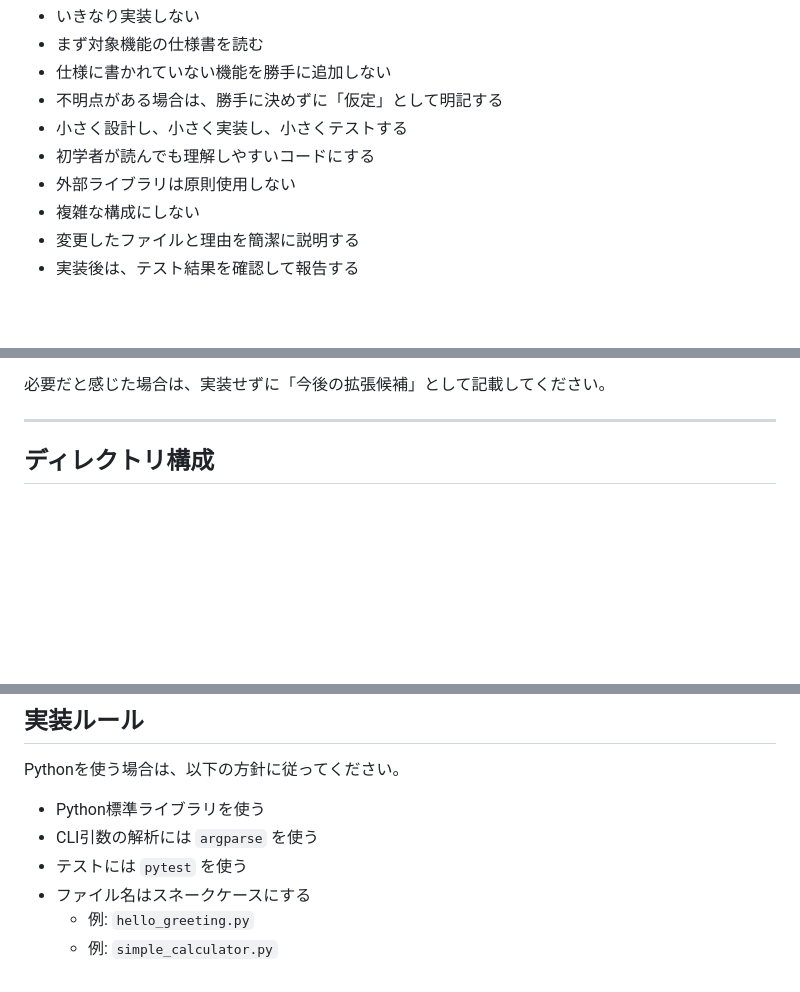
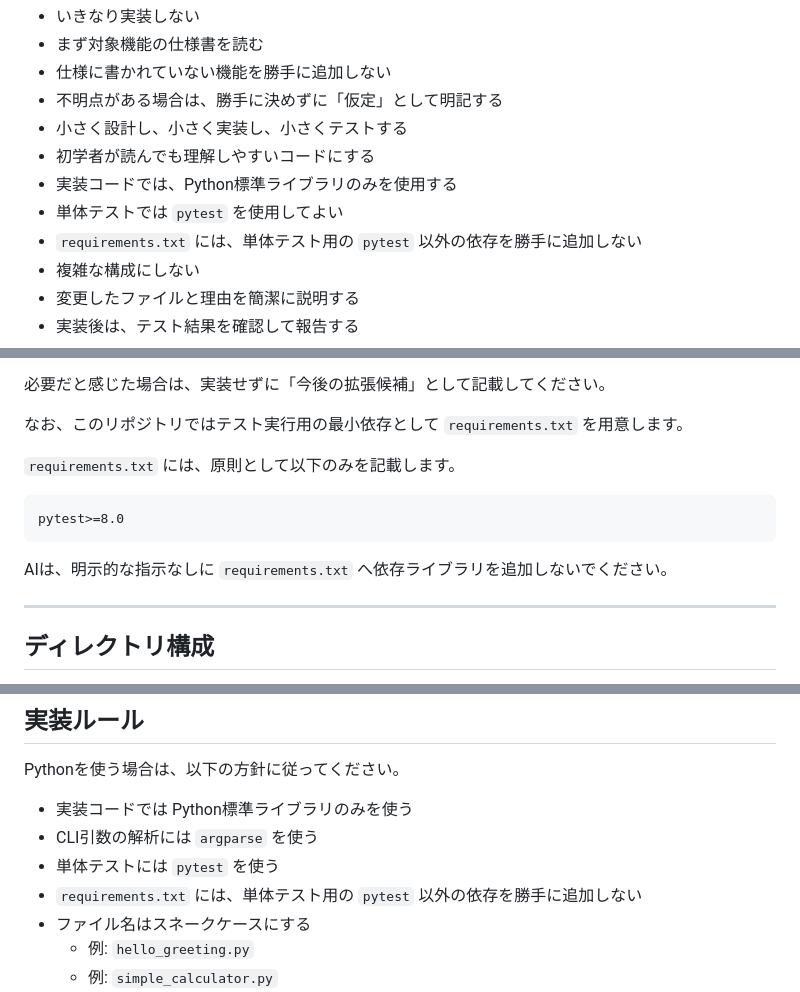
Before and after one commit to kitsukawa-s/ai-driven-dev-starter-kit, a Markdown page: AGENTS.md, 3 parts joined by grey strips. GitHub-like rendering; blank space fills up the shorter version.

```diff
--- a/AGENTS.md
+++ b/AGENTS.md
@@ -41,7 +41,9 @@ AIは以下の方針で作業してください。
 - 不明点がある場合は、勝手に決めずに「仮定」として明記する
 - 小さく設計し、小さく実装し、小さくテストする
 - 初学者が読んでも理解しやすいコードにする
-- 外部ライブラリは原則使用しない
+- 実装コードでは、Python標準ライブラリのみを使用する
+- 単体テストでは `pytest` を使用してよい
+- `requirements.txt` には、単体テスト用の `pytest` 以外の依存を勝手に追加しない
 - 複雑な構成にしない
 - 変更したファイルと理由を簡潔に説明する
 - 実装後は、テスト結果を確認して報告する
@@ -64,6 +66,14 @@ AIは、以下を勝手に追加しないでください。
 - 複雑なテスト基盤
 
 必要だと感じた場合は、実装せずに「今後の拡張候補」として記載してください。
+
+なお、このリポジトリではテスト実行用の最小依存として `requirements.txt` を用意します。
+
+`requirements.txt` には、原則として以下のみを記載します。
+
+    pytest>=8.0
+
+AIは、明示的な指示なしに `requirements.txt` へ依存ライブラリを追加しないでください。
 
 ---
 
@@ -511,9 +521,10 @@ AIは、関数設計を作成する際に、共通モジュール化できそう
 
 Pythonを使う場合は、以下の方針に従ってください。
 
-- Python標準ライブラリを使う
+- 実装コードでは Python標準ライブラリのみを使う
 - CLI引数の解析には `argparse` を使う
-- テストには `pytest` を使う
+- 単体テストには `pytest` を使う
+- `requirements.txt` には、単体テスト用の `pytest` 以外の依存を勝手に追加しない
 - ファイル名はスネークケースにする
   - 例: `hello_greeting.py`
   - 例: `simple_calculator.py`
```
Also changed, not shown: other parts of AGENTS.md (+2 -1 lines), README.md (+17 -2 lines).
